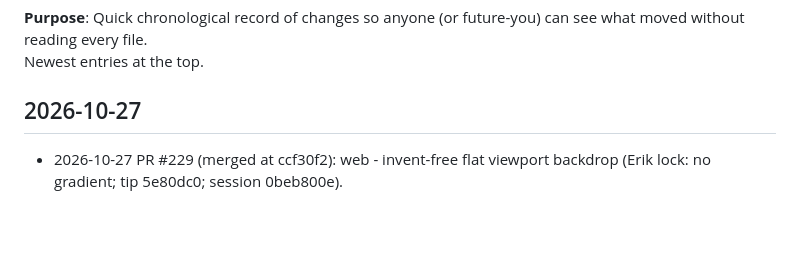
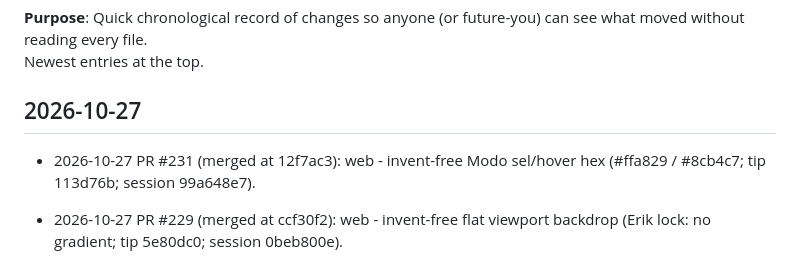
Before and after one commit to cyborgpencil/cad-mvp, a Markdown page: UPDATES.md, the part around the change. GitHub-like rendering; blank space fills up the shorter version.

Commit message:
docs: UPDATES line for #231 Modo sel/hover hex

```diff
--- a/UPDATES.md
+++ b/UPDATES.md
@@ -4,6 +4,8 @@
 Newest entries at the top.
 
 ## 2026-10-27
+
+- 2026-10-27 PR #231 (merged at 12f7ac3): web - invent-free Modo sel/hover hex (#ffa829 / #8cb4c7; tip 113d76b; session 99a648e7).
 
 - 2026-10-27 PR #229 (merged at ccf30f2): web - invent-free flat viewport backdrop (Erik lock: no gradient; tip 5e80dc0; session 0beb800e).
 - 2026-10-27 PR #227 (merged at 56a54ed): web - B1 About Version=#buildStamp; B2 Units footer dedupe; B4 sticky tooltip dismiss (tip 24b5f54; session 6f792ab8).
```
